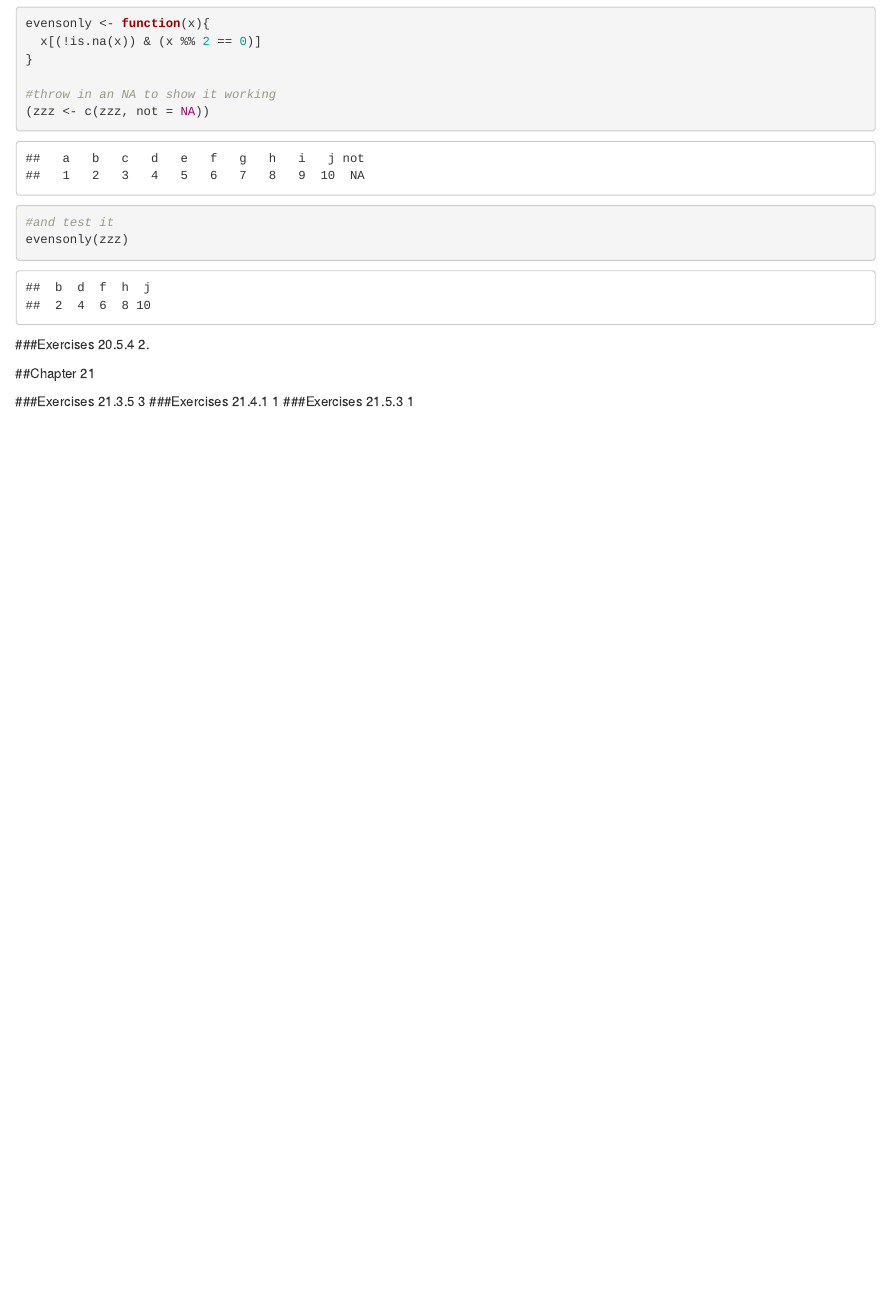
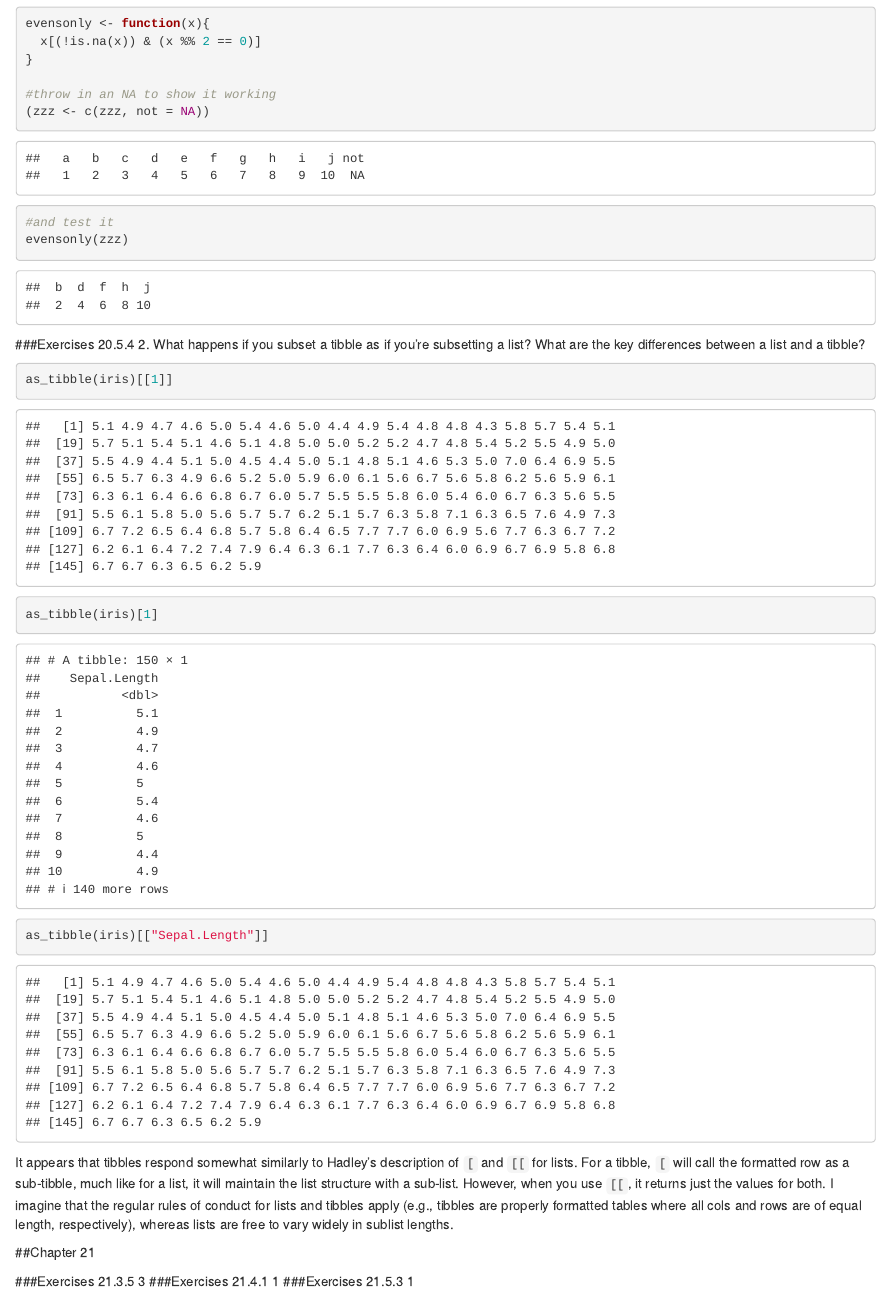
Before and after one commit to nahuron/QSGP, an R Markdown document (Week7B_ch20t21_Huron.Rmd): the page in a window 1100 px wide, from 1620 px down. Rendered offline with R 4.5, knitr and Pandoc, with nearby package versions.

Commit message:
ch20 complete

````diff
--- a/Week7B_ch20t21_Huron.Rmd
+++ b/Week7B_ch20t21_Huron.Rmd
@@ -69,7 +69,15 @@ evensonly(zzz)
 ```
 
 ###Exercises 20.5.4
-  2.
+  2. What happens if you subset a tibble as if you’re subsetting a list? What are the key differences between a list and a tibble?
+
+```{r subset a tibble like a list}
+as_tibble(iris)[[1]]
+as_tibble(iris)[1]
+as_tibble(iris)[["Sepal.Length"]]
+```
+
+It appears that tibbles respond somewhat similarly to Hadley's description of `[` and `[[` for lists. For a tibble, `[` will call the formatted row as a sub-tibble, much like for a list, it will maintain the list structure with a sub-list. However, when you use `[[`, it returns just the values for both. I imagine that the regular rules of conduct for lists and tibbles apply (e.g., tibbles are properly formatted tables where all cols and rows are of equal length, respectively), whereas lists are free to vary widely in sublist lengths.
 
 ##Chapter 21
 
````
